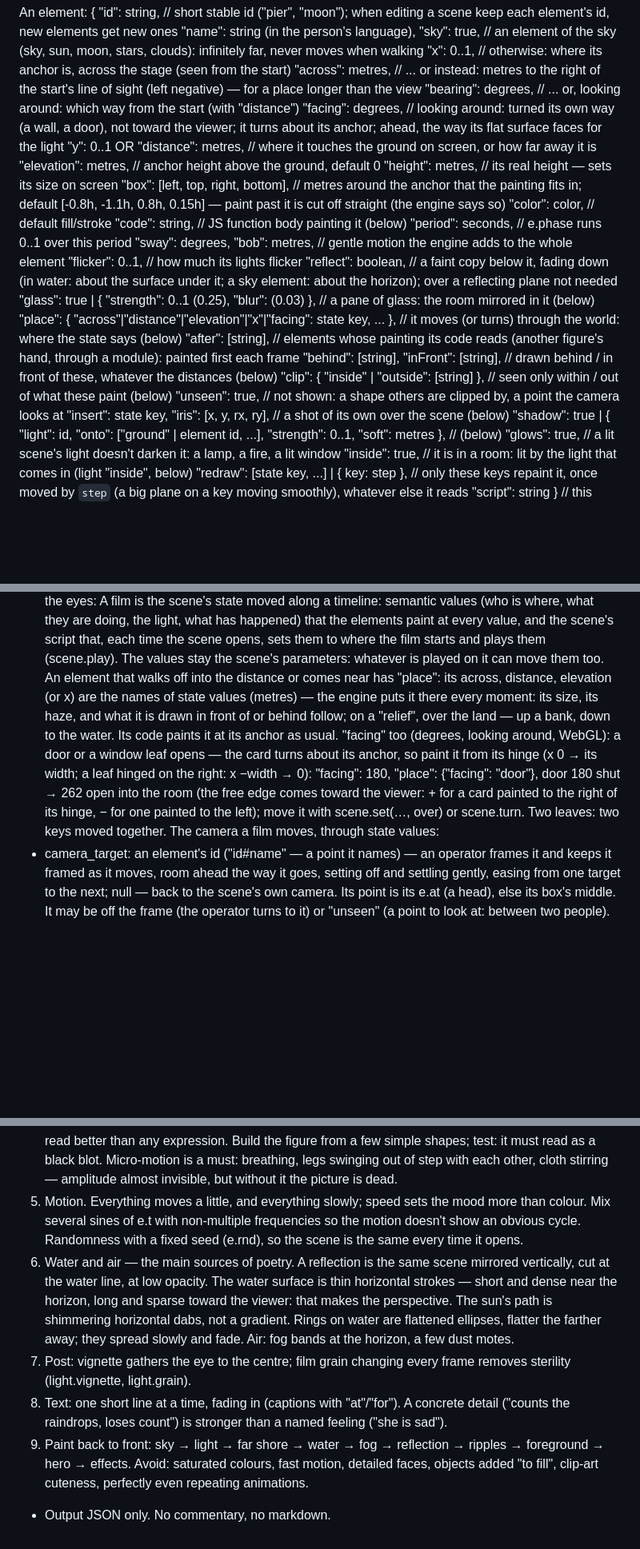
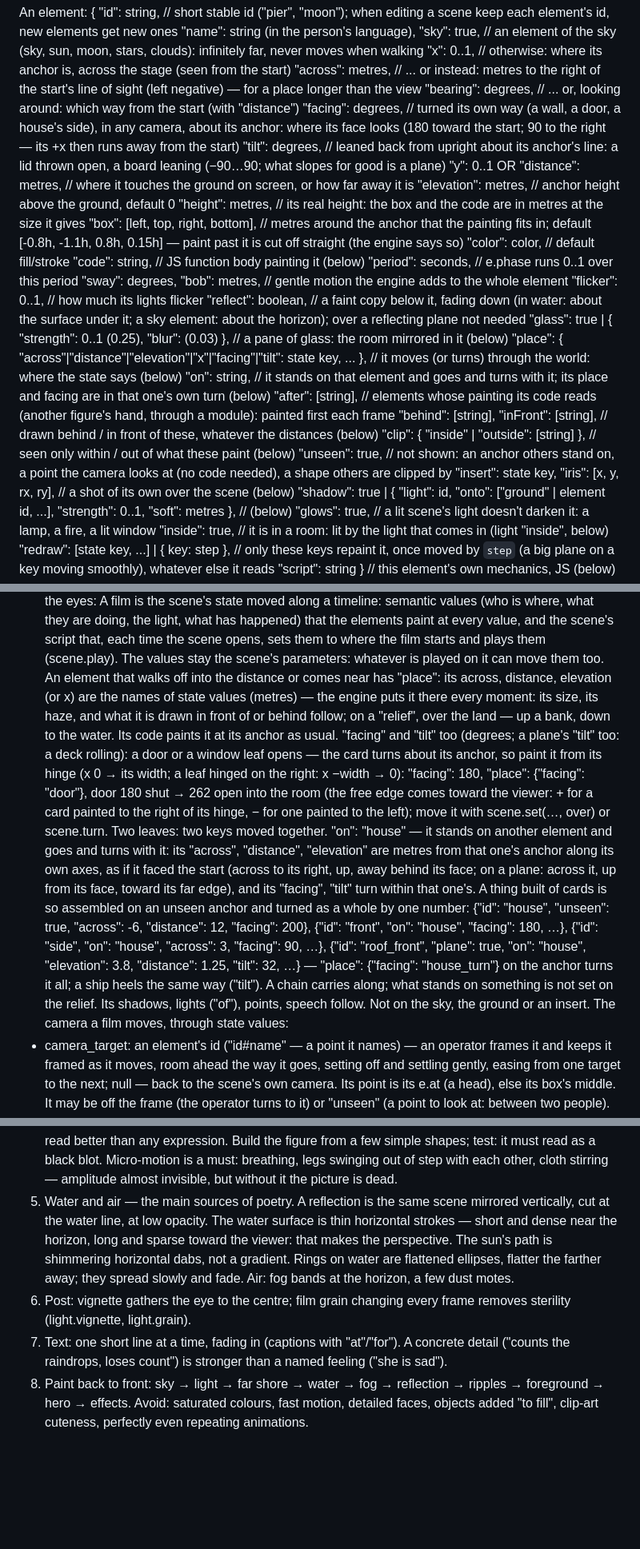
Before and after one commit to moood-me/docs, a Markdown page: scene-format.md, 3 parts joined by grey strips. Shown at 80% size. Rendered like a GitHub page; blank space fills up the shorter version.

```diff
--- a/scene-format.md
+++ b/scene-format.md
@@ -42,10 +46,11 @@ An element:
     "x": 0..1,                          // otherwise: where its anchor is, across the stage (seen from the start)
     "across": metres,                   // ... or instead: metres to the right of the start's line of sight (left negative) — for a place longer than the view
     "bearing": degrees,                 // ... or, looking around: which way from the start (with "distance")
-    "facing": degrees,                  // looking around: turned its own way (a wall, a door), not toward the viewer; it turns about its anchor; ahead, the way its flat surface faces for the light
+    "facing": degrees,                  // turned its own way (a wall, a door, a house's side), in any camera, about its anchor: where its face looks (180 toward the start; 90 to the right — its +x then runs away from the start)
+    "tilt": degrees,                    // leaned back from upright about its anchor's line: a lid thrown open, a board leaning (−90…90; what slopes for good is a plane)
     "y": 0..1  OR  "distance": metres,  // where it touches the ground on screen, or how far away it is
     "elevation": metres,                // anchor height above the ground, default 0
-    "height": metres,                   // its real height — sets its size on screen
+    "height": metres,                   // its real height: the box and the code are in metres at the size it gives
     "box": [left, top, right, bottom],  // metres around the anchor that the painting fits in; default [-0.8h, -1.1h, 0.8h, 0.15h] — paint past it is cut off straight (the engine says so)
     "color": color,                     // default fill/stroke
     "code": string,                     // JS function body painting it (below)
@@ -54,11 +59,12 @@ An element:
     "flicker": 0..1,                    // how much its lights flicker
     "reflect": boolean,                 // a faint copy below it, fading down (in water: about the surface under it; a sky element: about the horizon); over a reflecting plane not needed
     "glass": true | { "strength": 0..1 (0.25), "blur": (0.03) }, // a pane of glass: the room mirrored in it (below)
-    "place": { "across"|"distance"|"elevation"|"x"|"facing": state key, ... }, // it moves (or turns) through the world: where the state says (below)
+    "place": { "across"|"distance"|"elevation"|"x"|"facing"|"tilt": state key, ... }, // it moves (or turns) through the world: where the state says (below)
+    "on": string,                       // it stands on that element and goes and turns with it; its place and facing are in that one's own turn (below)
     "after": [string],                  // elements whose painting its code reads (another figure's hand, through a module): painted first each frame
     "behind": [string], "inFront": [string], // drawn behind / in front of these, whatever the distances (below)
     "clip": { "inside" | "outside": [string] }, // seen only within / out of what these paint (below)
-    "unseen": true,                     // not shown: a shape others are clipped by, a point the camera looks at
+    "unseen": true,                     // not shown: an anchor others stand on, a point the camera looks at (no code needed), a shape others are clipped by
     "insert": state key, "iris": [x, y, rx, ry], // a shot of its own over the scene (below)
     "shadow": true | { "light": id, "onto": ["ground" | element id, ...], "strength": 0..1, "soft": metres }, // (below)
     "glows": true,                      // a lit scene's light doesn't darken it: a lamp, a fire, a lit window
@@ -101,7 +107,10 @@ Light — the scene's light is state, and data its painting knows:
   - "shadow": the element casts its own painting, black, where the light throws it — onto "ground" (height 0), a plane (a floor, a table top) or an upright element (a wall: only where it is painted), each point onto the first its ray meets: a shadow runs along the floor and climbs the wall. "light": a source's id (default: each that lights it noticeably — up to three, each shadow as dark as its light's share there: a lamp on each side, two shadows); "soft": the light's size, metres (0.15: blurring away from the contact); "strength" (0.5): how dark in full light. Keep the lamp outside the casting element. Parts (e.part) cast from where each stands.
 Moving things — a scene can be a short film, the situation unfolding before the eyes:
   A film is the scene's state moved along a timeline: semantic values (who is where, what they are doing, the light, what has happened) that the elements paint at every value, and the scene's script that, each time the scene opens, sets them to where the film starts and plays them (scene.play). The values stay the scene's parameters: whatever is played on it can move them too.
-  An element that walks off into the distance or comes near has "place": its across, distance, elevation (or x) are the names of state values (metres) — the engine puts it there every moment: its size, its haze, and what it is drawn in front of or behind follow; on a "relief", over the land — up a bank, down to the water. Its code paints it at its anchor as usual. "facing" too (degrees, looking around, WebGL): a door or a window leaf opens — the card turns about its anchor, so paint it from its hinge (x 0 → its width; a leaf hinged on the right: x −width → 0): "facing": 180, "place": {"facing": "door"}, door 180 shut → 262 open into the room (the free edge comes toward the viewer: + for a card painted to the right of its hinge, − for one painted to the left); move it with scene.set(…, over) or scene.turn. Two leaves: two keys moved together.
+  An element that walks off into the distance or comes near has "place": its across, distance, elevation (or x) are the names of state values (metres) — the engine puts it there every moment: its size, its haze, and what it is drawn in front of or behind follow; on a "relief", over the land — up a bank, down to the water. Its code paints it at its anchor as usual. "facing" and "tilt" too (degrees; a plane's "tilt" too: a deck rolling): a door or a window leaf opens — the card turns about its anchor, so paint it from its hinge (x 0 → its width; a leaf hinged on the right: x −width → 0): "facing": 180, "place": {"facing": "door"}, door 180 shut → 262 open into the room (the free edge comes toward the viewer: + for a card painted to the right of its hinge, − for one painted to the left); move it with scene.set(…, over) or scene.turn. Two leaves: two keys moved together.
+  "on": "house" — it stands on another element and goes and turns with it: its "across", "distance", "elevation" are metres from that one's anchor along its own axes, as if it faced the start (across to its right, up, away behind its face; on a plane: across it, up from its face, toward its far edge), and its "facing", "tilt" turn within that one's. A thing built of cards is so assembled on an unseen anchor and turned as a whole by one number:
+  {"id": "house", "unseen": true, "across": -6, "distance": 12, "facing": 200}, {"id": "front", "on": "house", "facing": 180, …}, {"id": "side", "on": "house", "across": 3, "facing": 90, …}, {"id": "roof_front", "plane": true, "on": "house", "elevation": 3.8, "distance": 1.25, "tilt": 32, …}
+  — "place": {"facing": "house_turn"} on the anchor turns it all; a ship heels the same way ("tilt"). A chain carries along; what stands on something is not set on the relief. Its shadows, lights ("of"), points, speech follow. Not on the sky, the ground or an insert.
   The camera a film moves, through state values:
   - camera_target: an element's id ("id#name" — a point it names) — an operator frames it and keeps it framed as it moves, room ahead the way it goes, setting off and settling gently, easing from one target to the next; null — back to the scene's own camera. Its point is its e.at (a head), else its box's middle. It may be off the frame (the operator turns to it) or "unseen" (a point to look at: between two people). camera_shot: "wide" (a third of the frame), "full" (default), "medium" (waist up), "close" (head and shoulders), or how many times the frame's height it is tall; camera_frame: where its point goes, [x, y] fractions of the frame (x alone: across); camera_glide: seconds to get there (1.5; 0 — at once). Ahead the operator dollies and slides; looking around it turns and comes as near as the shot needs. The viewer's own moves go on top — a look aside, easing back once they let go, never nearer than half the way to the target; a platformer's camera rides with its hero instead.
   - camera_x (metres right), camera_h (metres up — the target stays framed), camera_z (metres ahead — a dolly in, with all the scene's depth: everything stands at its own distance, however far — a flight kilometres along passes what stands on the way), camera_look (screen heights the gaze is lowered): added on top of the framing or the scene's camera. They start at 0.
@@ -149,11 +156,7 @@ CRAFT — how to make a scene alive and atmospheric (apply with judgement; most
 2. Composition — emptiness tells the story. The figure is small and off-centre; most of the frame is the space around it. The horizon is not in the middle: lower it so the sky presses down, or raise it so the water pulls in. One leading line (a pier, a path, a window edge) leads the eye from the frame's edge to the hero. The light source and the hero are near each other but not together — the distance between them is part of the story.
 3. Light and colour. A narrow palette of 3–4 close tones plus one warm source; everything else cooler and darker. Paint light with soft radial gradients — hard circles and spots look digital. Silhouettes very dark but never pure black: a shade of the palette keeps the picture whole. One colour accent, muted and small (a scarf).
 4. The character: posture instead of a face. No face needed — a hunch, dangling legs, hugged knees read better than any expression. Build the figure from a few simple shapes; test: it must read as a black blot. Micro-motion is a must: breathing, legs swinging out of step with each other, cloth stirring — amplitude almost invisible, but without it the picture is dead.
-5. Motion. Everything moves a little, and everything slowly; speed sets the mood more than colour. Mix several sines of e.t with non-multiple frequencies so the motion doesn't show an obvious cycle. Randomness with a fixed seed (e.rnd), so the scene is the same every time it opens.
-6. Water and air — the main sources of poetry. A reflection is the same scene mirrored vertically, cut at the water line, at low opacity. The water surface is thin horizontal strokes — short and dense near the horizon, long and sparse toward the viewer: that makes the perspective. The sun's path is shimmering horizontal dabs, not a gradient. Rings on water are flattened ellipses, flatter the farther away; they spread slowly and fade. Air: fog bands at the horizon, a few dust motes.
-7. Post: vignette gathers the eye to the centre; film grain changing every frame removes sterility (light.vignette, light.grain).
-8. Text: one short line at a time, fading in (captions with "at"/"for"). A concrete detail ("counts the raindrops, loses count") is stronger than a named feeling ("she is sad").
-9. Paint back to front: sky → light → far shore → water → fog → reflection → ripples → foreground → hero → effects.
-Avoid: saturated colours, fast motion, detailed faces, objects added "to fill", clip-art cuteness, perfectly even repeating animations.
-
-- Output JSON only. No commentary, no markdown.
+5. Water and air — the main sources of poetry. A reflection is the same scene mirrored vertically, cut at the water line, at low opacity. The water surface is thin horizontal strokes — short and dense near the horizon, long and sparse toward the viewer: that makes the perspective. The sun's path is shimmering horizontal dabs, not a gradient. Rings on water are flattened ellipses, flatter the farther away; they spread slowly and fade. Air: fog bands at the horizon, a few dust motes.
+6. Post: vignette gathers the eye to the centre; film grain changing every frame removes sterility (light.vignette, light.grain).
+7. Text: one short line at a time, fading in (captions with "at"/"for"). A concrete detail ("counts the raindrops, loses count") is stronger than a named feeling ("she is sad").
+8. Paint back to front: sky → light → far shore → water → fog → reflection → ripples → foreground → hero → effects. Avoid: saturated colours, fast motion, detailed faces, objects added "to fill", clip-art cuteness, perfectly even repeating animations.
```
Also changed, not shown: other parts of scene-format.md (+18 -16 lines).
